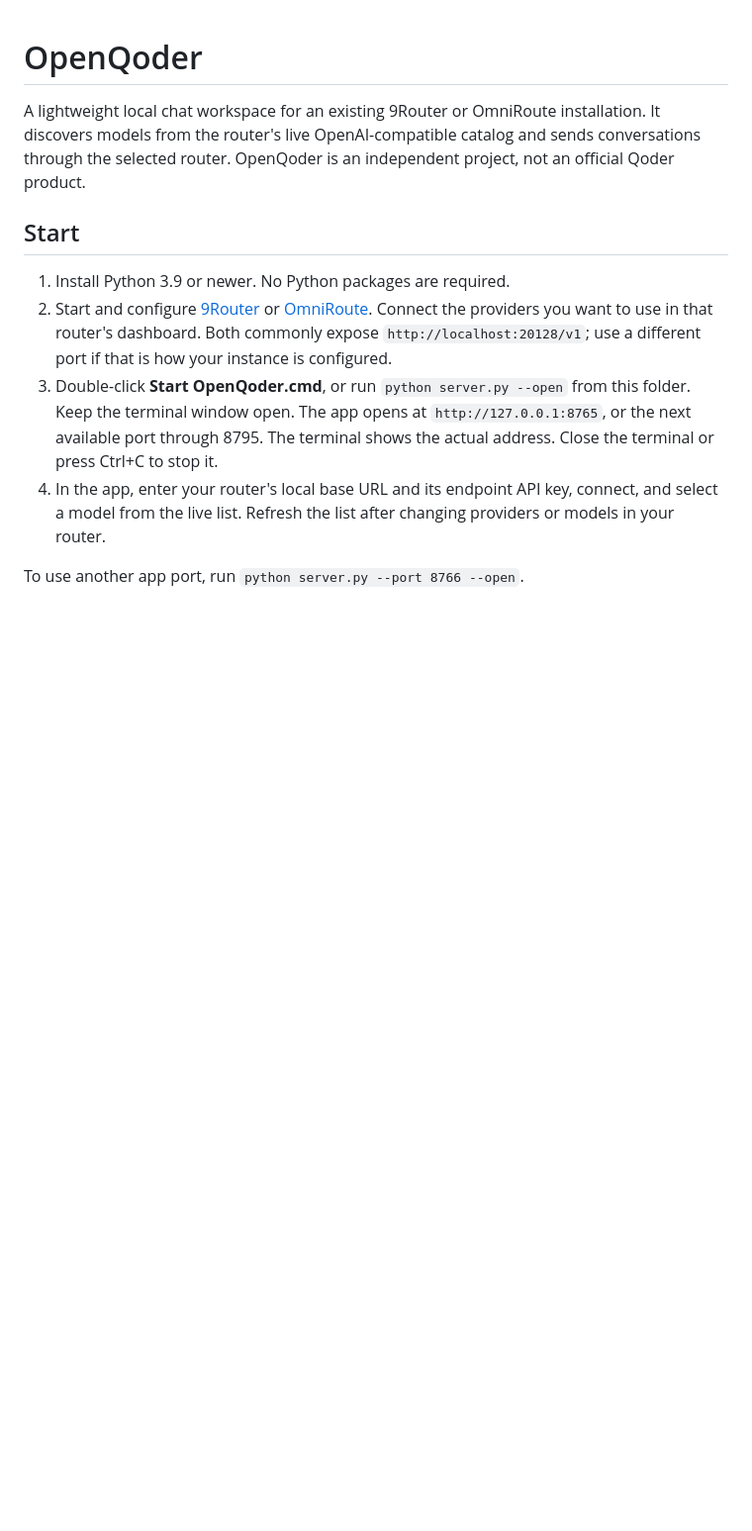
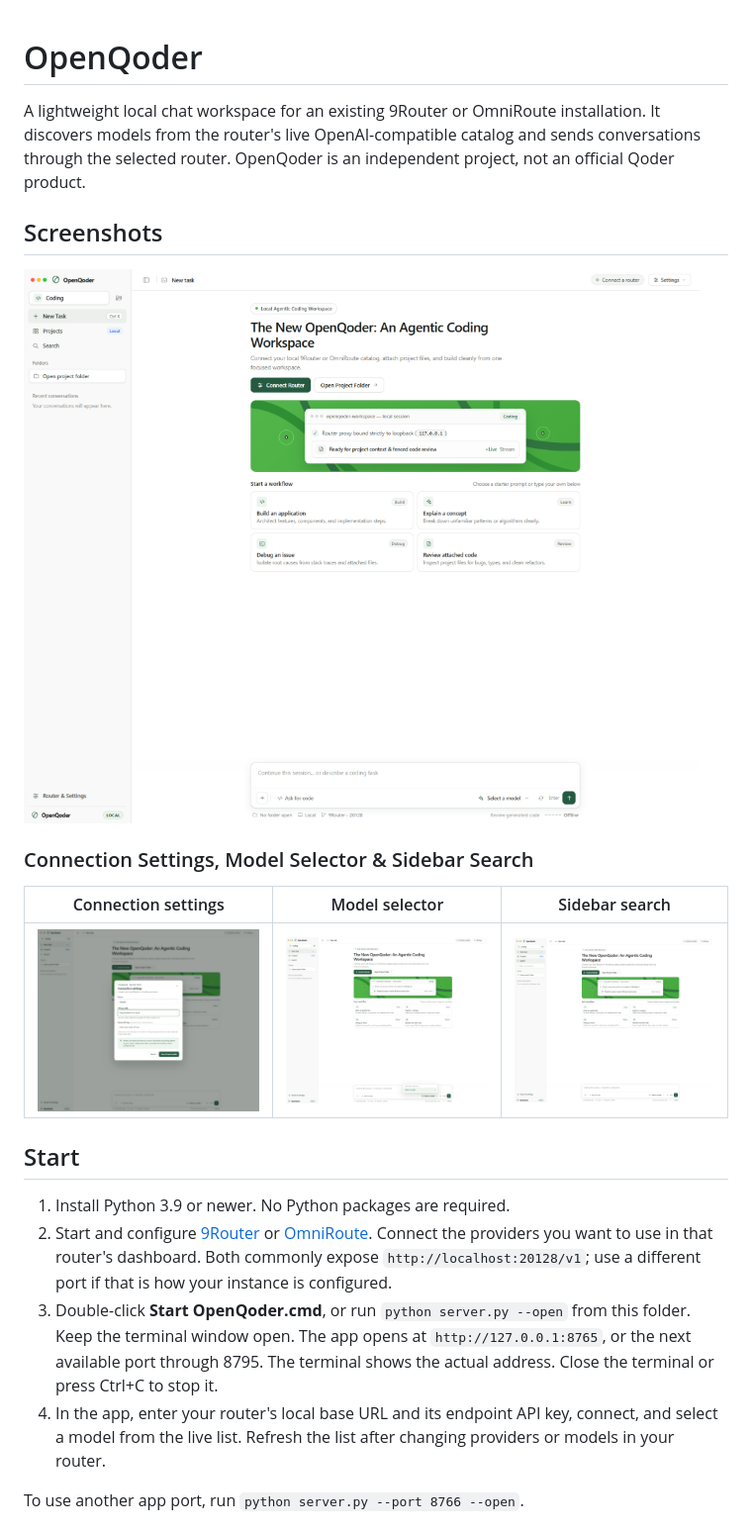
Before and after one commit to ahpah-dev/OpenQoder, a Markdown page: README.md, the part around the change. Shown at 99% size. GitHub-like rendering; pictures changed too: screenshots/model-selector.png (added), screenshots/settings-modal.png (added), screenshots/sidebar-search.png (added); blank space fills up the shorter version.

Commit message:
Add UI screenshots to repository and README

```diff
--- a/README.md
+++ b/README.md
@@ -1,6 +1,16 @@
 # OpenQoder
 
 A lightweight local chat workspace for an existing 9Router or OmniRoute installation. It discovers models from the router's live OpenAI-compatible catalog and sends conversations through the selected router. OpenQoder is an independent project, not an official Qoder product.
+
+## Screenshots
+
+![OpenQoder workspace](screenshots/workspace.png)
+
+### Connection Settings, Model Selector & Sidebar Search
+
+| Connection settings | Model selector | Sidebar search |
+| --- | --- | --- |
+| ![Connection settings modal](screenshots/settings-modal.png) | ![Model selector dropdown](screenshots/model-selector.png) | ![Sidebar search filter](screenshots/sidebar-search.png) |
 
 ## Start
 
```
